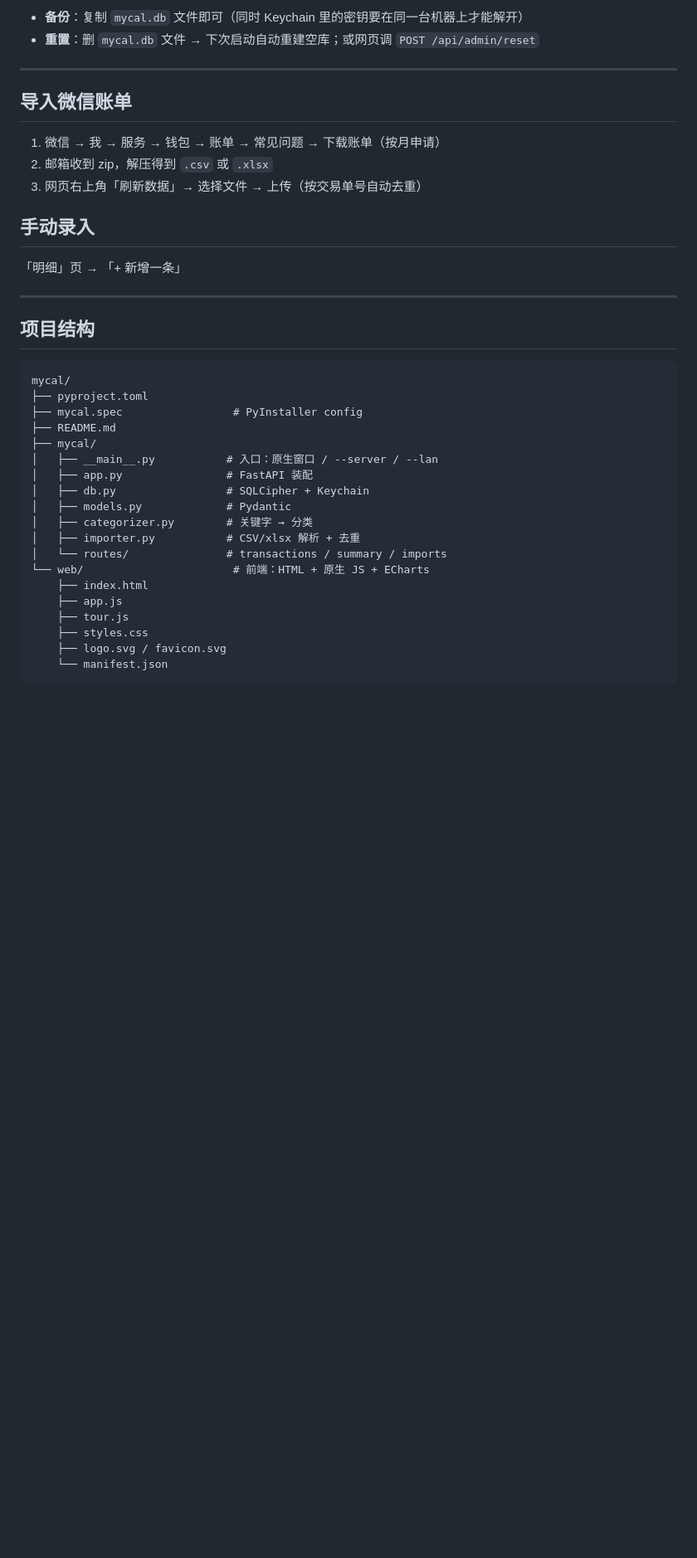
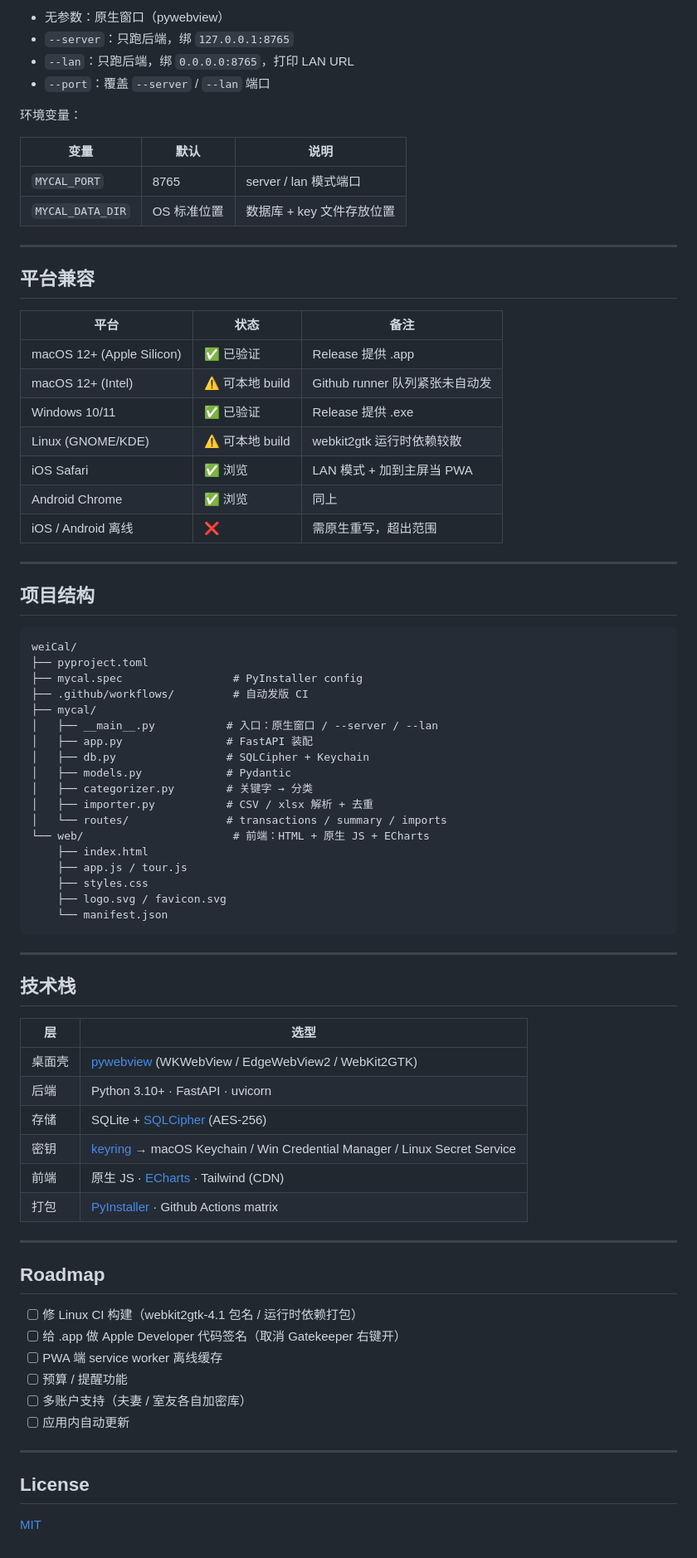
Before and after one commit to warrenop/weiCal, a Markdown page: README.md, the part around one of its changes. Shown at 83% size. GitHub-like rendering; blank space fills up the shorter version.

````diff
--- a/README.md
+++ b/README.md
@@ -126,42 +179,82 @@ python -m mycal
 ```
 
-- **备份**：复制 `mycal.db` 文件即可（同时 Keychain 里的密钥要在同一台机器上才能解开）
-- **重置**：删 `mycal.db` 文件 → 下次启动自动重建空库；或网页调 `POST /api/admin/reset`
+- 无参数：原生窗口（pywebview）
+- `--server`：只跑后端，绑 `127.0.0.1:8765`
+- `--lan`：只跑后端，绑 `0.0.0.0:8765`，打印 LAN URL
+- `--port`：覆盖 `--server` / `--lan` 端口
+
+环境变量：
+
+| 变量 | 默认 | 说明 |
+|---|---|---|
+| `MYCAL_PORT` | 8765 | server / lan 模式端口 |
+| `MYCAL_DATA_DIR` | OS 标准位置 | 数据库 + key 文件存放位置 |
 
 ---
 
-## 导入微信账单
+## 平台兼容
 
-1. 微信 → 我 → 服务 → 钱包 → 账单 → 常见问题 → 下载账单（按月申请）
-2. 邮箱收到 zip，解压得到 `.csv` 或 `.xlsx`
-3. 网页右上角「刷新数据」→ 选择文件 → 上传（按交易单号自动去重）
-
-## 手动录入
-
-「明细」页 → 「+ 新增一条」
+| 平台 | 状态 | 备注 |
+|---|---|---|
+| macOS 12+ (Apple Silicon) | ✅ 已验证 | Release 提供 .app |
+| macOS 12+ (Intel) | ⚠️ 可本地 build | Github runner 队列紧张未自动发 |
+| Windows 10/11 | ✅ 已验证 | Release 提供 .exe |
+| Linux (GNOME/KDE) | ⚠️ 可本地 build | webkit2gtk 运行时依赖较散 |
+| iOS Safari | ✅ 浏览 | LAN 模式 + 加到主屏当 PWA |
+| Android Chrome | ✅ 浏览 | 同上 |
+| iOS / Android 离线 | ❌ | 需原生重写，超出范围 |
 
 ---
 
 ## 项目结构
 
 ```
-mycal/
+weiCal/
 ├── pyproject.toml
 ├── mycal.spec                 # PyInstaller config
-├── README.md
+├── .github/workflows/         # 自动发版 CI
 ├── mycal/
 │   ├── __main__.py           # 入口：原生窗口 / --server / --lan
 │   ├── app.py                # FastAPI 装配
 │   ├── db.py                 # SQLCipher + Keychain
 │   ├── models.py             # Pydantic
 │   ├── categorizer.py        # 关键字 → 分类
-│   ├── importer.py           # CSV/xlsx 解析 + 去重
+│   ├── importer.py           # CSV / xlsx 解析 + 去重
 │   └── routes/               # transactions / summary / imports
 └── web/                       # 前端：HTML + 原生 JS + ECharts
     ├── index.html
-    ├── app.js
-    ├── tour.js
+    ├── app.js / tour.js
     ├── styles.css
     ├── logo.svg / favicon.svg
     └── manifest.json
 ```
+
+---
+
+## 技术栈
+
+| 层 | 选型 |
+|---|---|
+| 桌面壳 | [pywebview](https://pywebview.flowrl.com/) (WKWebView / EdgeWebView2 / WebKit2GTK) |
+| 后端 | Python 3.10+ · FastAPI · uvicorn |
+| 存储 | SQLite + [SQLCipher](https://www.zetetic.net/sqlcipher/) (AES-256) |
+| 密钥 | [keyring](https://github.com/jaraco/keyring) → macOS Keychain / Win Credential Manager / Linux Secret Service |
+| 前端 | 原生 JS · [ECharts](https://echarts.apache.org/) · Tailwind (CDN) |
+| 打包 | [PyInstaller](https://pyinstaller.org/) · Github Actions matrix |
+
+---
+
+## Roadmap
+
+- [ ] 修 Linux CI 构建（webkit2gtk-4.1 包名 / 运行时依赖打包）
+- [ ] 给 .app 做 Apple Developer 代码签名（取消 Gatekeeper 右键开）
+- [ ] PWA 端 service worker 离线缓存
+- [ ] 预算 / 提醒功能
+- [ ] 多账户支持（夫妻 / 室友各自加密库）
+- [ ] 应用内自动更新
+
+---
+
+## License
+
+[MIT](LICENSE)
````
Also changed, not shown: other parts of README.md (+119 -66 lines).
